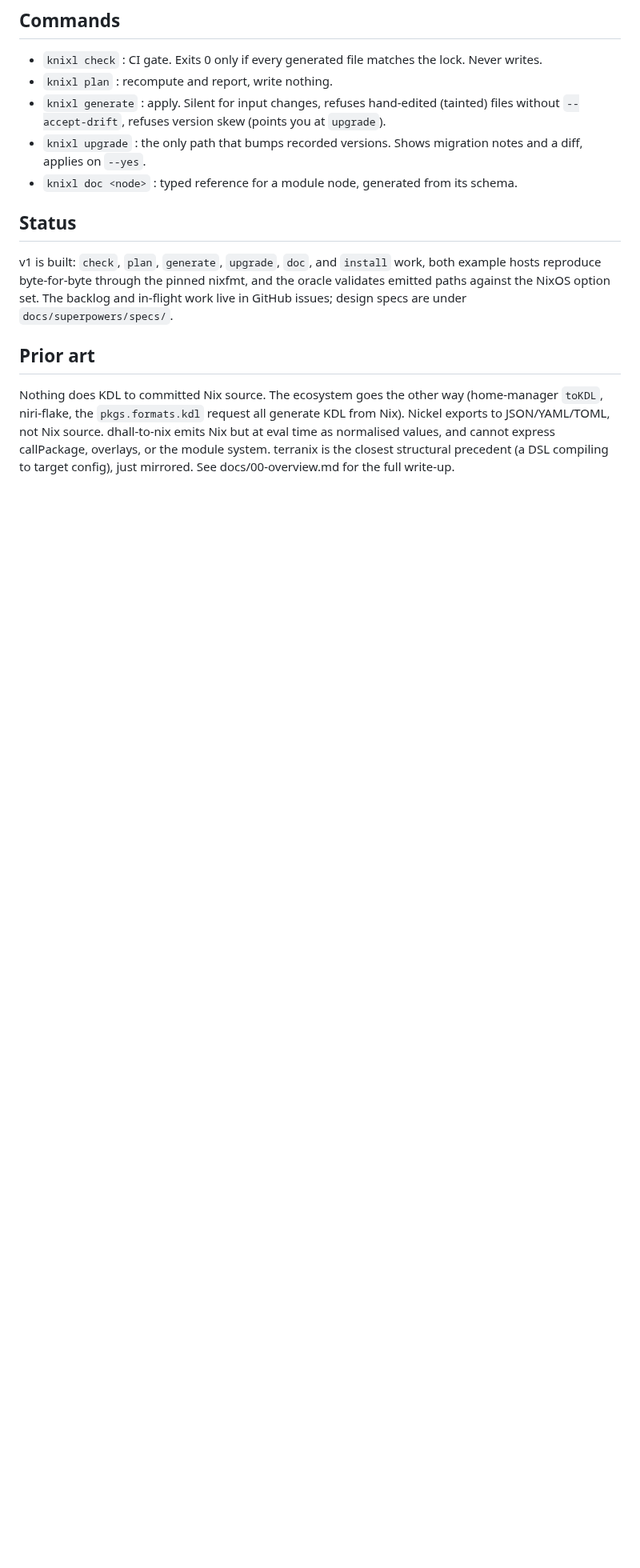
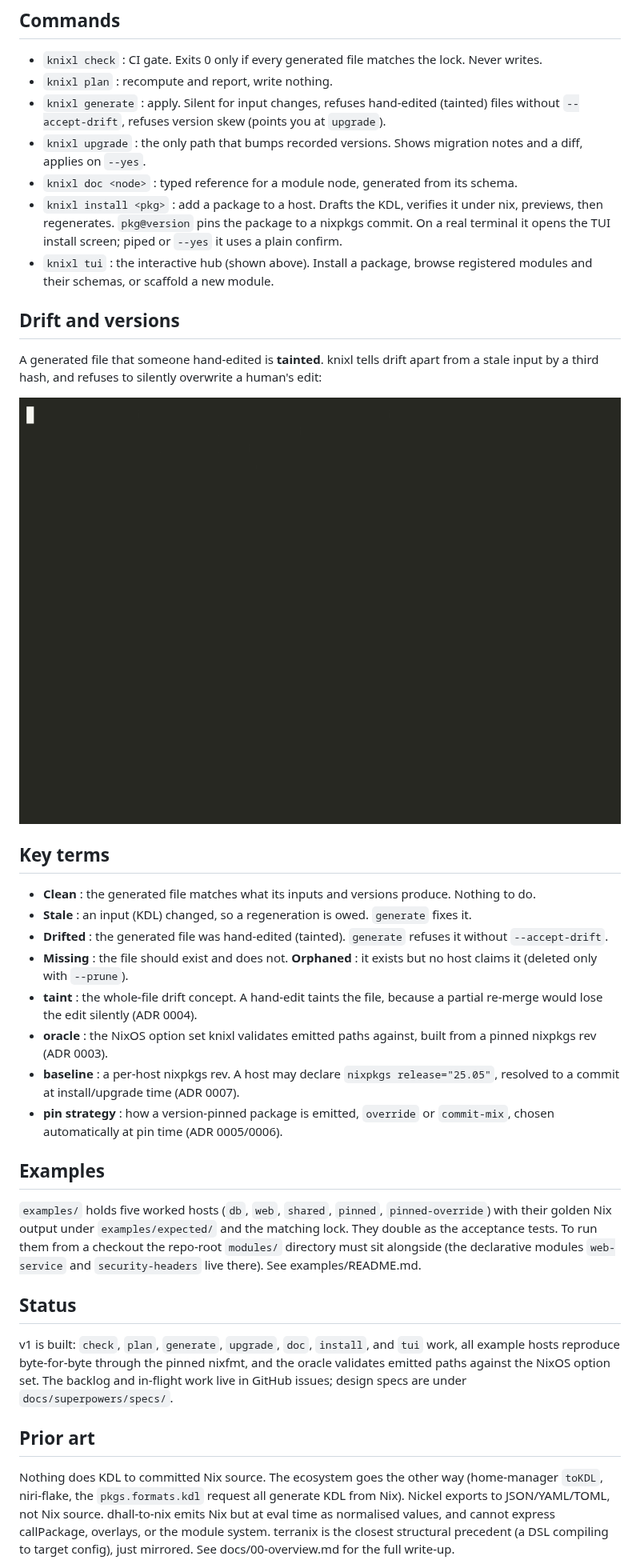
Before and after one commit to 1stvamp/knixl, a Markdown page: README.md, the part around one of its changes. Shown at 80% size. Rendered like a GitHub page; pictures changed too: assets/drift-demo.gif (added); blank space fills up the shorter version.

```diff
--- a/README.md
+++ b/README.md
@@ -39,10 +87,35 @@ knixl expands it into a full, idiomatic NixOS module (nginx enabled, TLS and pro
 - `knixl generate` : apply. Silent for input changes, refuses hand-edited (tainted) files without `--accept-drift`, refuses version skew (points you at `upgrade`).
 - `knixl upgrade` : the only path that bumps recorded versions. Shows migration notes and a diff, applies on `--yes`.
 - `knixl doc <node>` : typed reference for a module node, generated from its schema.
+- `knixl install <pkg>` : add a package to a host. Drafts the KDL, verifies it under nix, previews, then regenerates. `pkg@version` pins the package to a nixpkgs commit. On a real terminal it opens the TUI install screen; piped or `--yes` it uses a plain confirm.
+- `knixl tui` : the interactive hub (shown above). Install a package, browse registered modules and their schemas, or scaffold a new module.
+
+## Drift and versions
+
+A generated file that someone hand-edited is **tainted**. knixl tells drift apart from a stale input by a third hash, and refuses to silently overwrite a human's edit:
+
+<p align="center">
+  <img src="assets/drift-demo.gif" alt="knixl catches a hand-edited generated file and refuses to overwrite it" width="820">
+</p>
+
+## Key terms
+
+- **Clean** : the generated file matches what its inputs and versions produce. Nothing to do.
+- **Stale** : an input (KDL) changed, so a regeneration is owed. `generate` fixes it.
+- **Drifted** : the generated file was hand-edited (tainted). `generate` refuses it without `--accept-drift`.
+- **Missing** : the file should exist and does not. **Orphaned** : it exists but no host claims it (deleted only with `--prune`).
+- **taint** : the whole-file drift concept. A hand-edit taints the file, because a partial re-merge would lose the edit silently (ADR 0004).
+- **oracle** : the NixOS option set knixl validates emitted paths against, built from a pinned nixpkgs rev (ADR 0003).
+- **baseline** : a per-host nixpkgs rev. A host may declare `nixpkgs release="25.05"`, resolved to a commit at install/upgrade time (ADR 0007).
+- **pin strategy** : how a version-pinned package is emitted, `override` or `commit-mix`, chosen automatically at pin time (ADR 0005/0006).
+
+## Examples
+
+`examples/` holds five worked hosts (`db`, `web`, `shared`, `pinned`, `pinned-override`) with their golden Nix output under `examples/expected/` and the matching lock. They double as the acceptance tests. To run them from a checkout the repo-root `modules/` directory must sit alongside (the declarative modules `web-service` and `security-headers` live there). See examples/README.md.
 
 ## Status
 
-v1 is built: `check`, `plan`, `generate`, `upgrade`, `doc`, and `install` work, both example hosts reproduce byte-for-byte through the pinned nixfmt, and the oracle validates emitted paths against the NixOS option set. The backlog and in-flight work live in GitHub issues; design specs are under `docs/superpowers/specs/`.
+v1 is built: `check`, `plan`, `generate`, `upgrade`, `doc`, `install`, and `tui` work, all example hosts reproduce byte-for-byte through the pinned nixfmt, and the oracle validates emitted paths against the NixOS option set. The backlog and in-flight work live in GitHub issues; design specs are under `docs/superpowers/specs/`.
 
 ## Prior art
 
```
Also changed, not shown: other parts of README.md (+48 -0 lines), assets/cli-workflow.gif (added), assets/tui-tour.gif (added).
